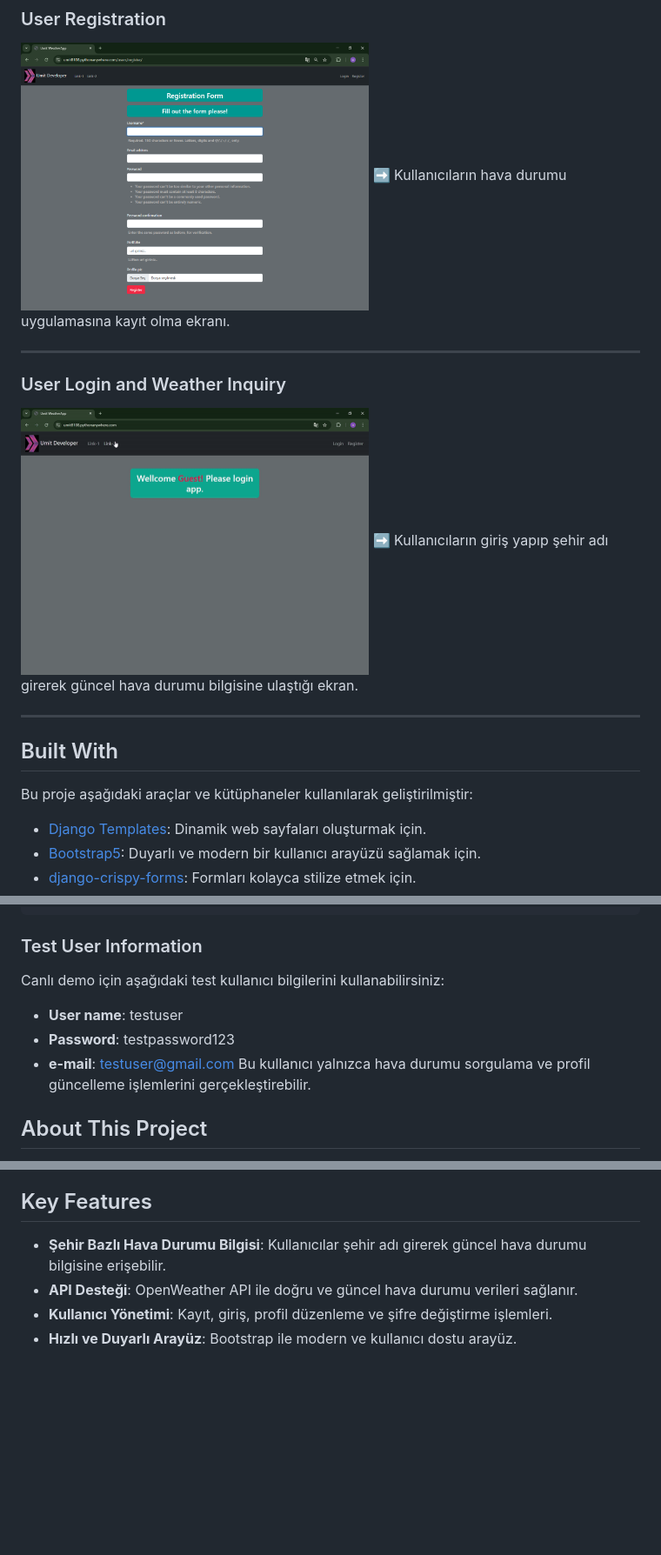
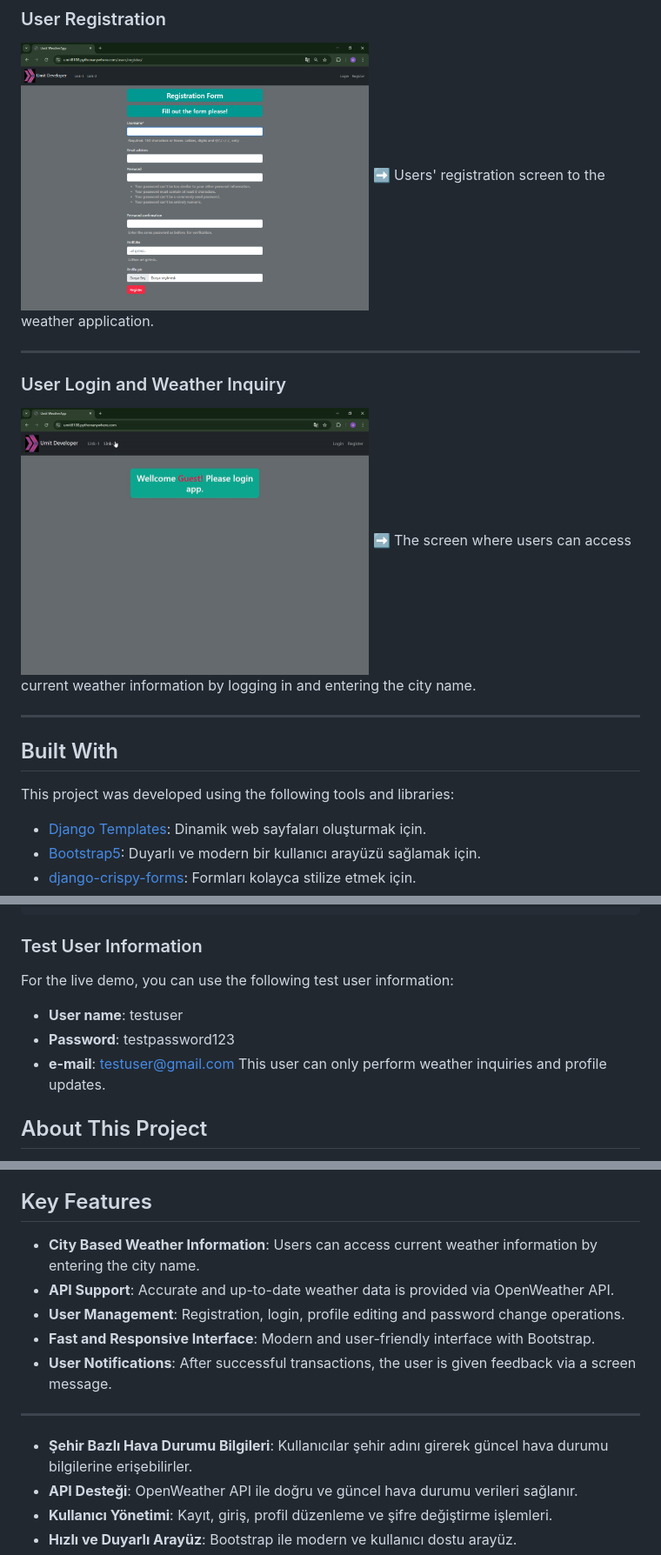
Before and after one commit to Umit8098/Proj_WeatherApp-API-_Temp_Auth-2_email_CH-11_V.04, a Markdown page: Readme.md, 3 parts joined by grey strips. Shown: that part at 87% size. GitHub-like rendering; blank space fills up the shorter version.

```diff
--- a/Readme.md
+++ b/Readme.md
@@ -35,14 +37,14 @@
 ### User Registration
 <!-- ![screenshot](project_screenshot/weather_app_register.png) -->
 <img src="project_screenshot/weather_app_register.png" alt="User Registration" width="400"/>
-➡ Kullanıcıların hava durumu uygulamasına kayıt olma ekranı.
+➡ Users' registration screen to the weather application.
 
 ---
 
 ### User Login and Weather Inquiry
 <!-- ![screenshot](project_screenshot/Weather_App_Temp.gif) -->
 <img src="project_screenshot/Weather_App_Temp.gif" alt="User Login and Weather Inquiry" width="400"/>
-➡ Kullanıcıların giriş yapıp şehir adı girerek güncel hava durumu bilgisine ulaştığı ekran.
+➡ The screen where users can access current weather information by logging in and entering the city name.
 
 ---
 
@@ -51,7 +53,7 @@
 ## Built With
 
 <!-- This section should list any major frameworks that you built your project using. Here are a few examples.-->
-Bu proje aşağıdaki araçlar ve kütüphaneler kullanılarak geliştirilmiştir:
+This project was developed using the following tools and libraries:
 
 - [Django Templates](https://docs.djangoproject.com/en/5.1/topics/templates/): Dinamik web sayfaları oluşturmak için.
 - [Bootstrap5](https://getbootstrap.com/docs/5.0/getting-started/introduction/): Duyarlı ve modern bir kullanıcı arayüzü sağlamak için.
@@ -107,11 +109,11 @@ API_KEY = {OpenWeather API Anahtarınız}
 
 ### Test User Information
 
-Canlı demo için aşağıdaki test kullanıcı bilgilerini kullanabilirsiniz:
+For the live demo, you can use the following test user information:
 - **User name**: testuser
 - **Password**: testpassword123
 - **e-mail**: testuser@gmail.com
-Bu kullanıcı yalnızca hava durumu sorgulama ve profil güncelleme işlemlerini gerçekleştirebilir.
+This user can only perform weather inquiries and profile updates.
 
 ## About This Project
 
@@ -136,7 +138,15 @@ Kullanıcılar:
 
 ## Key Features
 
-- **Şehir Bazlı Hava Durumu Bilgisi**: Kullanıcılar şehir adı girerek güncel hava durumu bilgisine erişebilir.
+- **City Based Weather Information**: Users can access current weather information by entering the city name.
+- **API Support**: Accurate and up-to-date weather data is provided via OpenWeather API.
+- **User Management**: Registration, login, profile editing and password change operations.
+- **Fast and Responsive Interface**: Modern and user-friendly interface with Bootstrap.
+- **User Notifications**: After successful transactions, the user is given feedback via a screen message.
+
+---
+
+- **Şehir Bazlı Hava Durumu Bilgileri**: Kullanıcılar şehir adını girerek güncel hava durumu bilgilerine erişebilirler.
 - **API Desteği**: OpenWeather API ile doğru ve güncel hava durumu verileri sağlanır.
 - **Kullanıcı Yönetimi**: Kayıt, giriş, profil düzenleme ve şifre değiştirme işlemleri.
 - **Hızlı ve Duyarlı Arayüz**: Bootstrap ile modern ve kullanıcı dostu arayüz.
```
Also changed, not shown: other parts of Readme.md (+2 -0 lines).
